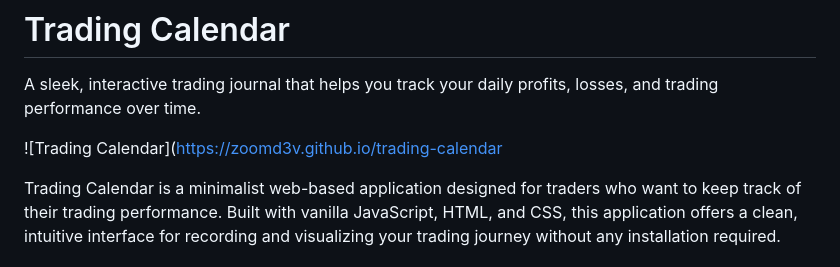
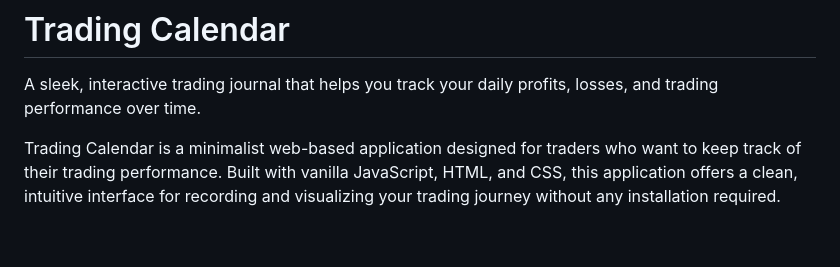
Before and after one commit to zoomd3v/trading-calendar, a Markdown page: README.md, the part around the change. GitHub-like rendering; blank space fills up the shorter version.

```diff
--- a/README.md
+++ b/README.md
@@ -2,7 +2,7 @@
 
 A sleek, interactive trading journal that helps you track your daily profits, losses, and trading performance over time.
 
-![Trading Calendar](https://zoomd3v.github.io/trading-calendar
+
 
 Trading Calendar is a minimalist web-based application designed for traders who want to keep track of their trading performance. Built with vanilla JavaScript, HTML, and CSS, this application offers a clean, intuitive interface for recording and visualizing your trading journey without any installation required.
 
```
